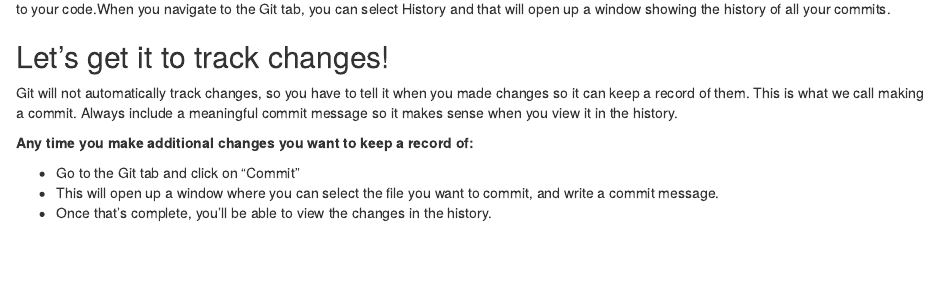
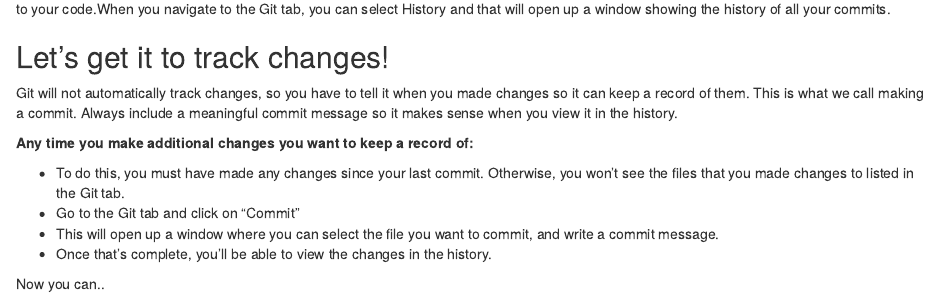
Before and after one commit to h-akef/GitHub-Test, an R Markdown document (Akef_GitHub.Rmd): the page in a window 1100 px wide, from 960 px down. Rendered offline with R 4.5, knitr and Pandoc, with nearby package versions; some code elsewhere in the file could not run offline.

Commit message:
Details on Commit

```diff
--- a/Akef_GitHub.Rmd
+++ b/Akef_GitHub.Rmd
@@ -76,6 +76,9 @@ Git will not automatically track changes, so you have to tell it when you made c
 
 **Any time you make additional changes you want to keep a record of:**
 
+* To do this, you must have made any changes since your last commit. Otherwise, you won't see the files that you made changes to listed in the Git tab.
 * Go to the Git tab and click on "Commit"
 * This will open up a window where you can select the file you want to commit, and write a commit message.
 * Once that's complete, you'll be able to view the changes in the history.
+
+Now you can..
```
